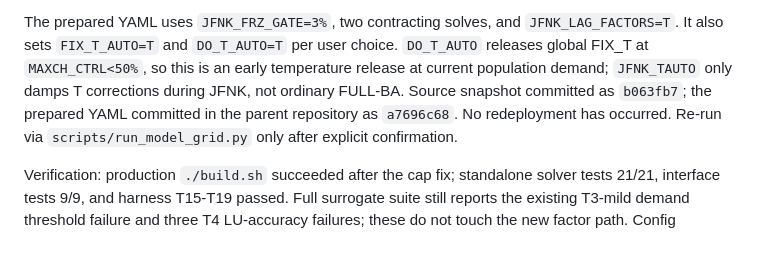
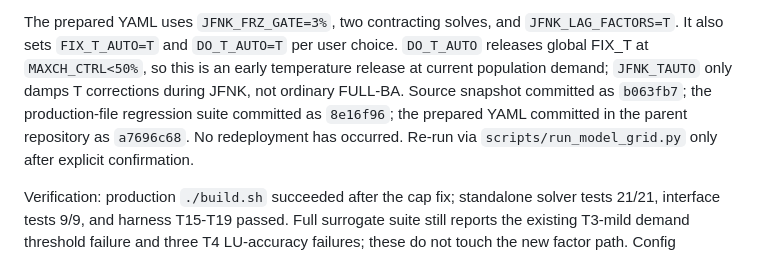
Before and after one commit to Astro-Sean/cmfgen-nonmono, a Markdown page: AGENTS_HISTORY.md, the part around the change. Drawn GitHub-style.

Commit message:
Record regression suite commit in status log
Generated with [Devin](https://devin.ai)

Co-Authored-By: Devin <158243242+devin-ai-integration[bot]@users.noreply.github.com>

```diff
--- a/AGENTS_HISTORY.md
+++ b/AGENTS_HISTORY.md
@@ -126,8 +126,9 @@ The prepared YAML uses `JFNK_FRZ_GATE=3%`, two contracting solves, and
 user choice. `DO_T_AUTO` releases global FIX_T at `MAXCH_CTRL<50%`, so
 this is an early temperature release at current population demand;
 `JFNK_TAUTO` only damps T corrections during JFNK, not ordinary FULL-BA.
-Source snapshot committed as `b063fb7`; the prepared YAML committed in
-the parent repository as `a7696c68`. No redeployment has occurred.
+Source snapshot committed as `b063fb7`; the production-file regression
+suite committed as `8e16f96`; the prepared YAML committed in the parent
+repository as `a7696c68`. No redeployment has occurred.
 Re-run via `scripts/run_model_grid.py` only after explicit confirmation.
 
 Verification: production `./build.sh` succeeded after the cap fix;
```
